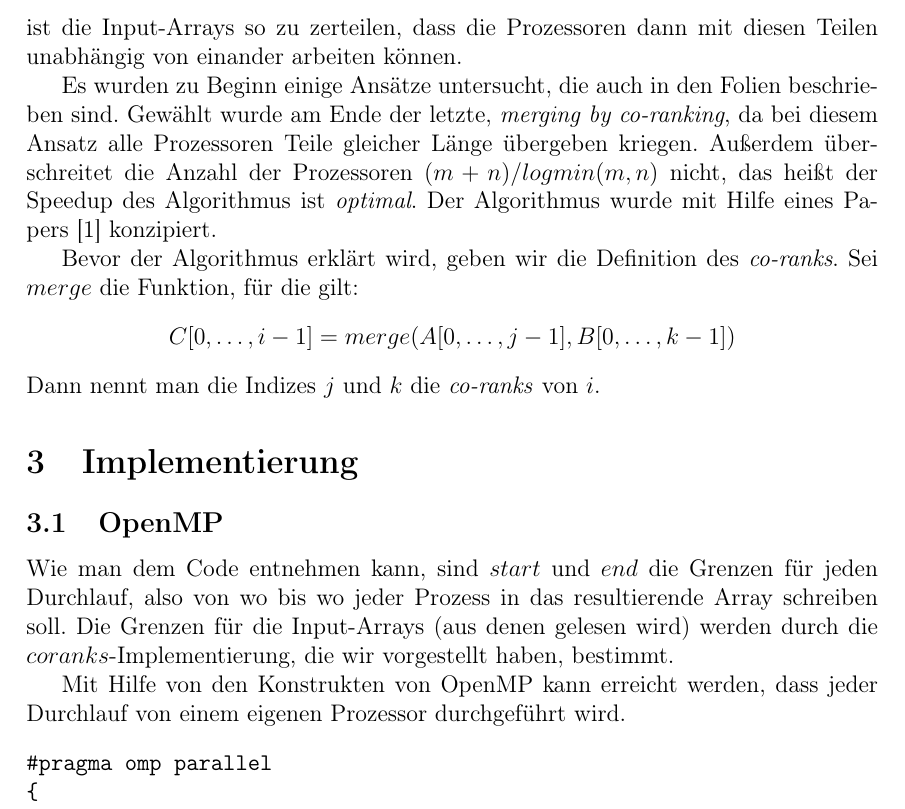
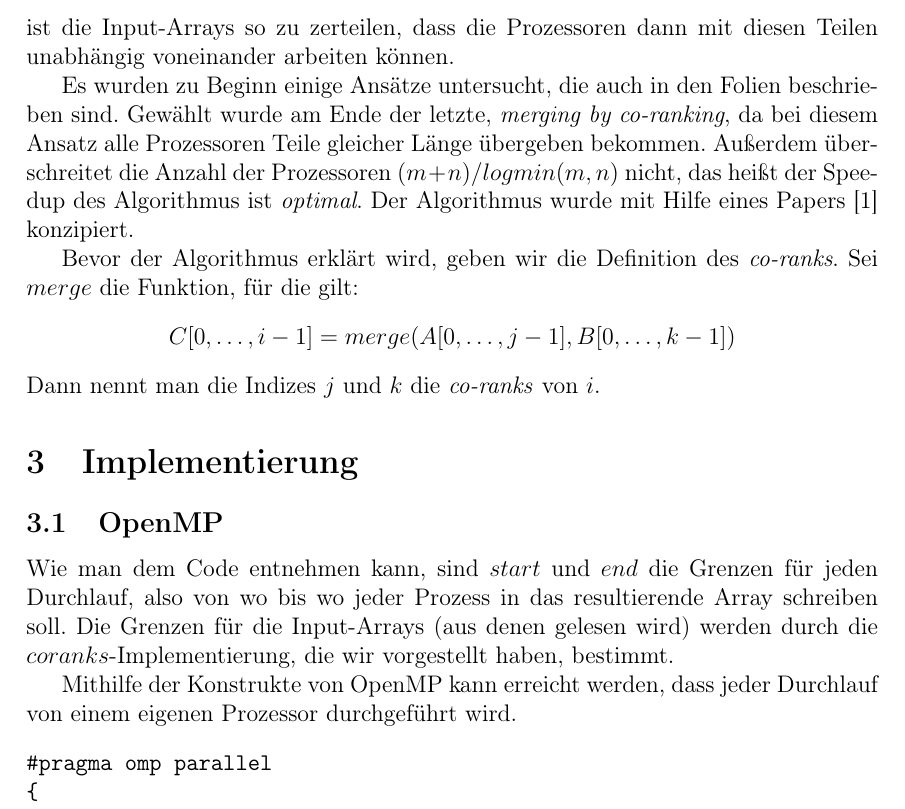
Before and after one commit to enrimilan/PC-WS2015, a LaTeX document (doc/doc.tex, which reads doc/chapters/Algorithmus.tex, doc/chapters/Implementierung.tex): part of page 4 of 15, cut so that both start at the same text. Compiled offline with pdfLaTeX; an older LaTeX class or package is replaced by its successor.

Commit message:
More corrections

```diff
--- a/doc/chapters/Algorithmus.tex
+++ b/doc/chapters/Algorithmus.tex
@@ -2,9 +2,9 @@
 Der sequentielle Algorithmus vergleicht in jedem Durchlauf die Werte an den aktuellen Indizes beider Input-Arrays. Der Index wird erhöht für das Array das beim Vergleich den kleineren Wert (dieser wird in das resultierende Array geschrieben) hat. Erreicht man das Ende eines der beiden Arrays, werden die übrig gebliebenen Elemente des anderen in das resultierende Array geschrieben (ab dem aktuellen Index).
 
 \subsection{Der parallele Algorithmus}
-Der Übergang vom sequentiellen Algorithmus zum parallelen ist nicht trivial. Das Problem besteht darin, dass jeder Durchlauf von den vorigen abhängt. Die Idee ist die Input-Arrays so zu zerteilen, dass die Prozessoren dann mit diesen Teilen unabhängig von einander arbeiten können.
+Der Übergang vom sequentiellen Algorithmus zum parallelen ist nicht trivial. Das Problem besteht darin, dass jeder Durchlauf von den vorigen abhängt. Die Idee ist die Input-Arrays so zu zerteilen, dass die Prozessoren dann mit diesen Teilen unabhängig voneinander arbeiten können.
 
-Es wurden zu Beginn einige Ansätze untersucht, die auch in den Folien beschrieben sind. Gewählt wurde am Ende der letzte, \emph{merging by co-ranking}, da bei diesem Ansatz alle Prozessoren Teile gleicher Länge übergeben kriegen. Außerdem überschreitet die Anzahl der Prozessoren $(m+n) / log min(m,n)$ nicht, das heißt der Speedup des Algorithmus ist \emph{optimal}. Der Algorithmus wurde mit Hilfe eines Papers~\cite{corank} konzipiert.
+Es wurden zu Beginn einige Ansätze untersucht, die auch in den Folien beschrieben sind. Gewählt wurde am Ende der letzte, \emph{merging by co-ranking}, da bei diesem Ansatz alle Prozessoren Teile gleicher Länge übergeben bekommen. Außerdem überschreitet die Anzahl der Prozessoren $(m+n) / log min(m,n)$ nicht, das heißt der Speedup des Algorithmus ist \emph{optimal}. Der Algorithmus wurde mit Hilfe eines Papers~\cite{corank} konzipiert.
 
 Bevor der Algorithmus erklärt wird, geben wir die Definition des \emph{co-ranks}. Sei $merge$ die Funktion, für die gilt:
 \begin{center}
--- a/doc/chapters/Implementierung.tex
+++ b/doc/chapters/Implementierung.tex
@@ -1,7 +1,7 @@
 \subsection{OpenMP}
 Wie man dem Code entnehmen kann, sind $start$ und $end$ die Grenzen für jeden Durchlauf, also von wo bis wo jeder Prozess in das resultierende Array schreiben soll. Die Grenzen für die Input-Arrays (aus denen gelesen wird) werden durch die $coranks$-Implementierung, die wir vorgestellt haben, bestimmt.
 
-Mit Hilfe von den Konstrukten von OpenMP kann erreicht werden, dass jeder Durchlauf von einem eigenen Prozessor durchgeführt wird.
+Mithilfe der Konstrukte von OpenMP kann erreicht werden, dass jeder Durchlauf von einem eigenen Prozessor durchgeführt wird.
 \begin{verbatim}
 #pragma omp parallel
 {
```
Also changed, not shown: doc/chapters/Implementierung.tex (2 more changed lines).
